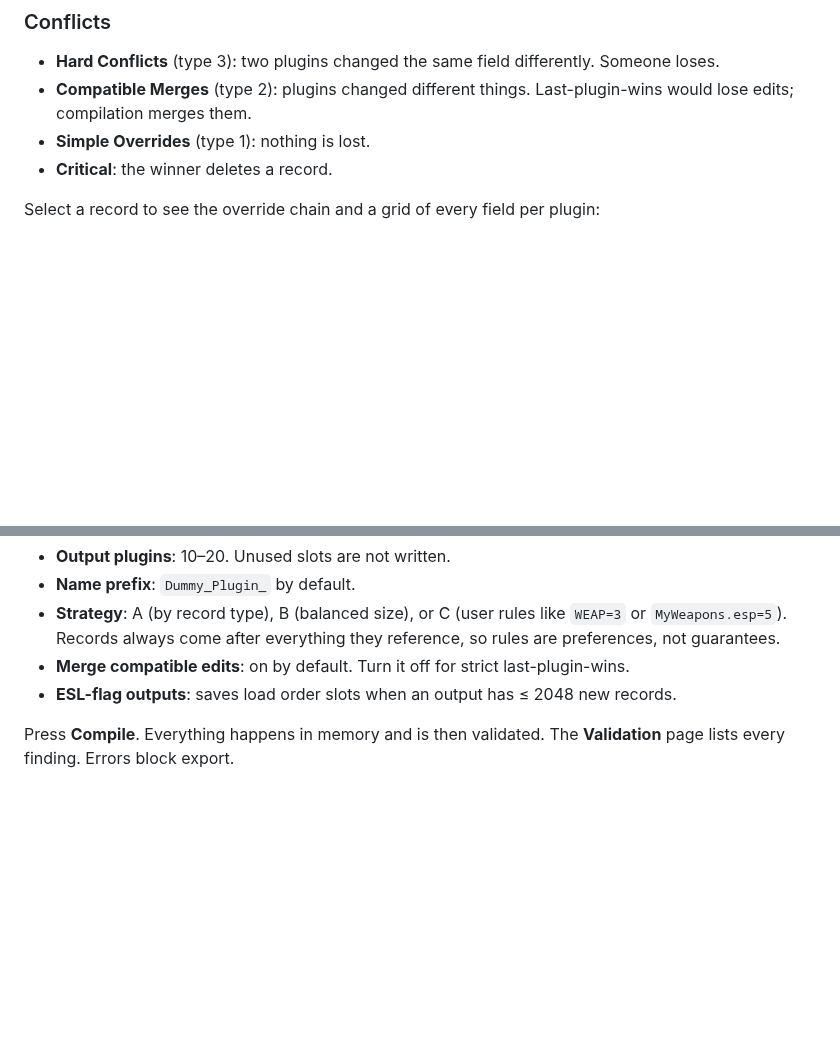
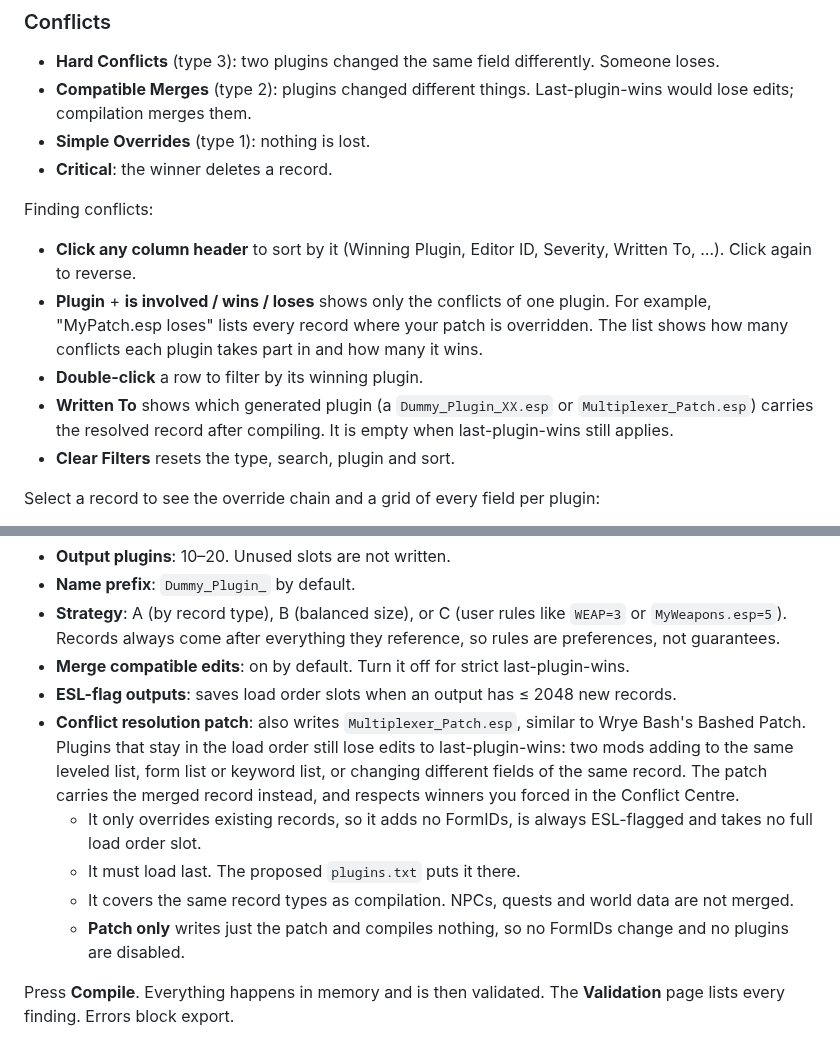
Before and after one commit to LordRichardCL/Fallout_4_Multiplexer_Renewed, a Markdown page: docs/USER_GUIDE.md, 2 parts joined by grey strips. GitHub-like rendering; blank space fills up the shorter version.

```diff
--- a/docs/USER_GUIDE.md
+++ b/docs/USER_GUIDE.md
@@ -53,6 +53,14 @@ Filter by ESM/ESP/ESL, conflicting, disabled, eligible, ineligible, or **Generat
 - **Simple Overrides** (type 1): nothing is lost.
 - **Critical**: the winner deletes a record.
 
+Finding conflicts:
+
+- **Click any column header** to sort by it (Winning Plugin, Editor ID, Severity, Written To, …). Click again to reverse.
+- **Plugin** + **is involved / wins / loses** shows only the conflicts of one plugin. For example, "MyPatch.esp loses" lists every record where your patch is overridden. The list shows how many conflicts each plugin takes part in and how many it wins.
+- **Double-click** a row to filter by its winning plugin.
+- **Written To** shows which generated plugin (a `Dummy_Plugin_XX.esp` or `Multiplexer_Patch.esp`) carries the resolved record after compiling. It is empty when last-plugin-wins still applies.
+- **Clear Filters** resets the type, search, plugin and sort.
+
 Select a record to see the override chain and a grid of every field per plugin:
 
 - green: the value that wins
@@ -81,6 +89,11 @@ Open **Compilation**:
 - **Strategy**: A (by record type), B (balanced size), or C (user rules like `WEAP=3` or `MyWeapons.esp=5`). Records always come after everything they reference, so rules are preferences, not guarantees.
 - **Merge compatible edits**: on by default. Turn it off for strict last-plugin-wins.
 - **ESL-flag outputs**: saves load order slots when an output has ≤ 2048 new records.
+- **Conflict resolution patch**: also writes `Multiplexer_Patch.esp`, similar to Wrye Bash's Bashed Patch. Plugins that stay in the load order still lose edits to last-plugin-wins: two mods adding to the same leveled list, form list or keyword list, or changing different fields of the same record. The patch carries the merged record instead, and respects winners you forced in the Conflict Centre.
+  - It only overrides existing records, so it adds no FormIDs, is always ESL-flagged and takes no full load order slot.
+  - It must load last. The proposed `plugins.txt` puts it there.
+  - It covers the same record types as compilation. NPCs, quests and world data are not merged.
+  - **Patch only** writes just the patch and compiles nothing, so no FormIDs change and no plugins are disabled.
 
 Press **Compile**. Everything happens in memory and is then validated. The **Validation** page lists every finding. Errors block export.
 
```
Also changed, not shown: README.md (+2 -1 lines), docs/images/04-conflicts.png, docs/images/07-compilation.png, 13 other files.
